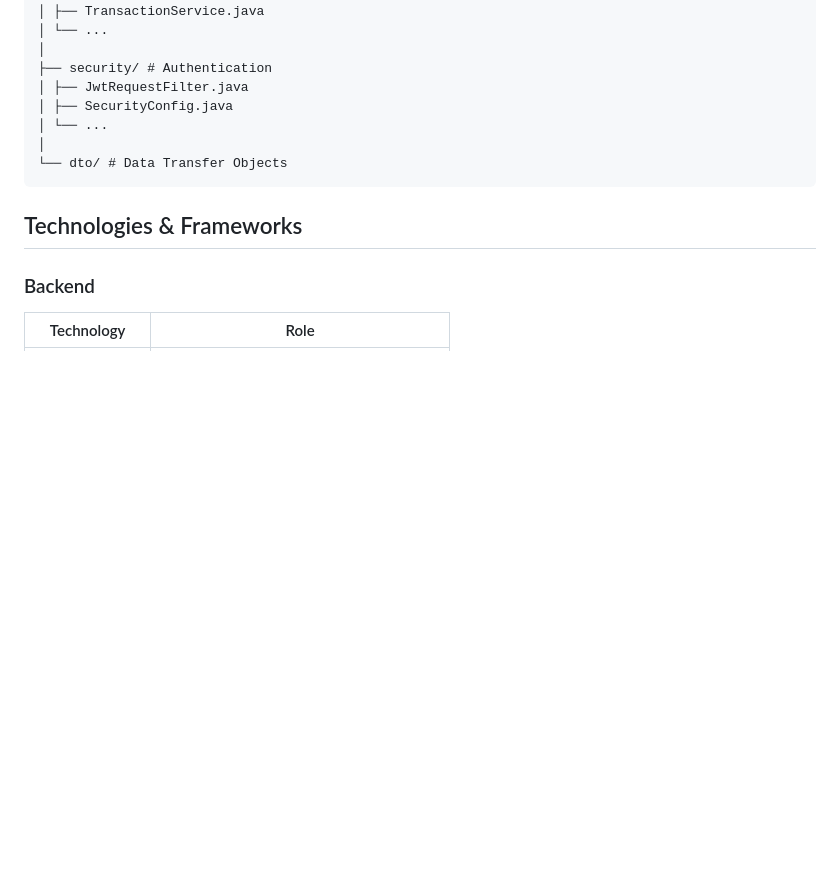
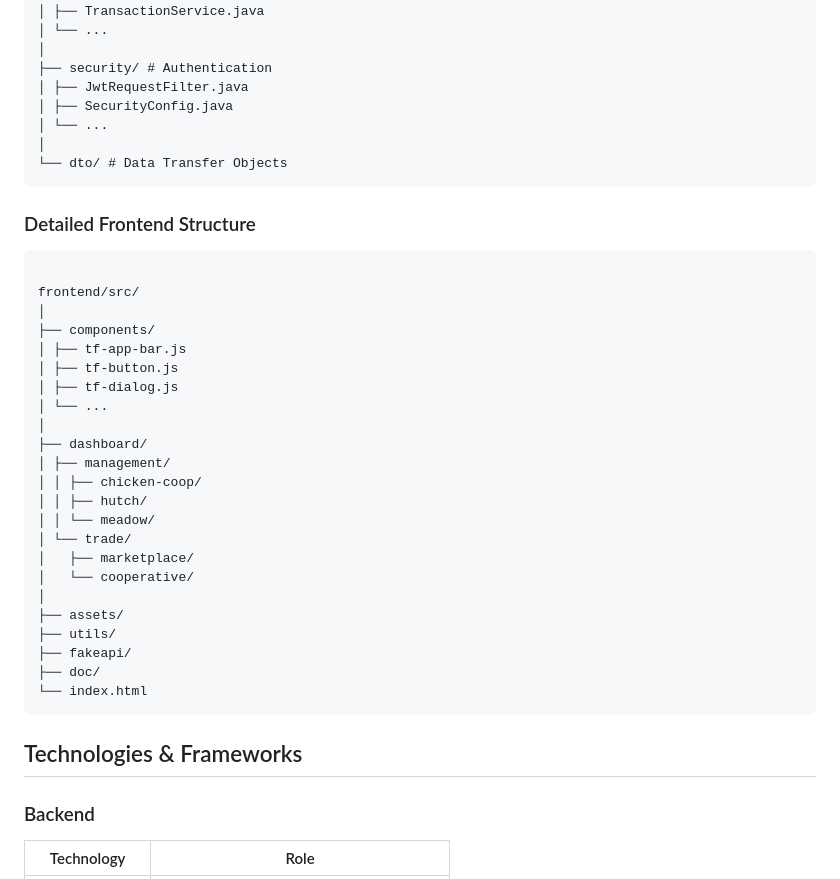
Before and after one commit to Codjo-Savio/TinyFarm-G486, a Markdown page: README.md, the part around the change. GitHub-like rendering; blank space fills up the shorter version.

````diff
--- a/README.md
+++ b/README.md
@@ -150,6 +150,34 @@ src/main/java/com/api/tinyfarm/
 └── dto/ # Data Transfer Objects
 ```
 
+### Detailed Frontend Structure
+
+```
+
+frontend/src/
+│
+├── components/
+│ ├── tf-app-bar.js
+│ ├── tf-button.js
+│ ├── tf-dialog.js
+│ └── ...
+│
+├── dashboard/
+│ ├── management/
+│ │ ├── chicken-coop/
+│ │ ├── hutch/
+│ │ └── meadow/
+│ └── trade/
+│   ├── marketplace/
+│   └── cooperative/
+│
+├── assets/
+├── utils/
+├── fakeapi/
+├── doc/
+└── index.html
+```
+
 ## Technologies & Frameworks
 
 ### Backend
````
